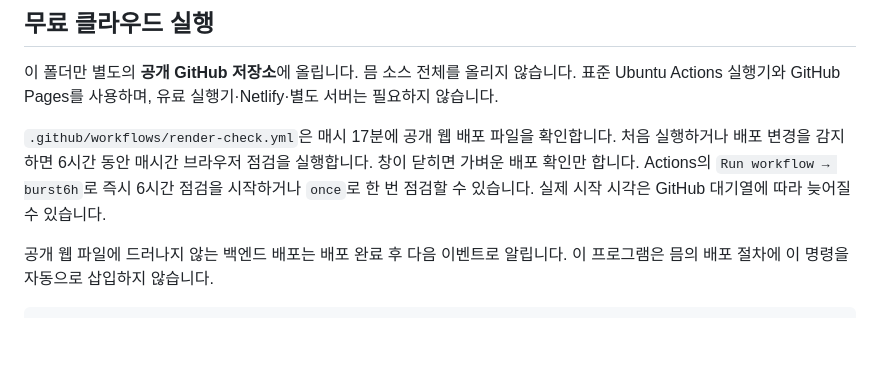
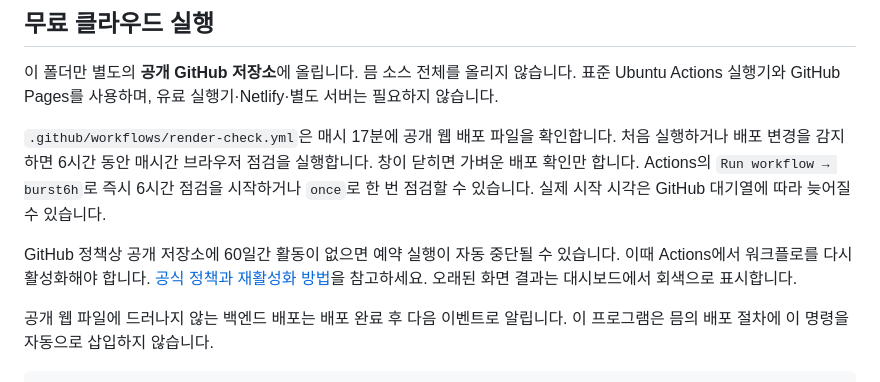
Before and after one commit to meum-official/meum-render-monitor, a Markdown page: README.md, the part around the change. Rendered like a GitHub page; blank space fills up the shorter version.

Commit message:
Document free scheduler inactivity and reactivation policy

```diff
--- a/README.md
+++ b/README.md
@@ -13,6 +13,8 @@
 이 폴더만 별도의 **공개 GitHub 저장소**에 올립니다. 믐 소스 전체를 올리지 않습니다. 표준 Ubuntu Actions 실행기와 GitHub Pages를 사용하며, 유료 실행기·Netlify·별도 서버는 필요하지 않습니다.
 
 `.github/workflows/render-check.yml`은 매시 17분에 공개 웹 배포 파일을 확인합니다. 처음 실행하거나 배포 변경을 감지하면 6시간 동안 매시간 브라우저 점검을 실행합니다. 창이 닫히면 가벼운 배포 확인만 합니다. Actions의 `Run workflow → burst6h`로 즉시 6시간 점검을 시작하거나 `once`로 한 번 점검할 수 있습니다. 실제 시작 시각은 GitHub 대기열에 따라 늦어질 수 있습니다.
+
+GitHub 정책상 공개 저장소에 60일간 활동이 없으면 예약 실행이 자동 중단될 수 있습니다. 이때 Actions에서 워크플로를 다시 활성화해야 합니다. [공식 정책과 재활성화 방법](https://docs.github.com/en/actions/how-tos/manage-workflow-runs/disable-and-enable-workflows?tool=webui)을 참고하세요. 오래된 화면 결과는 대시보드에서 회색으로 표시합니다.
 
 공개 웹 파일에 드러나지 않는 백엔드 배포는 배포 완료 후 다음 이벤트로 알립니다. 이 프로그램은 믐의 배포 절차에 이 명령을 자동으로 삽입하지 않습니다.
 
```
